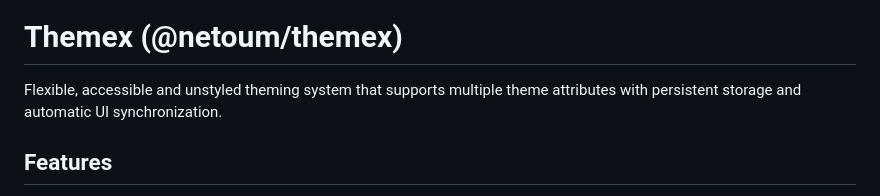
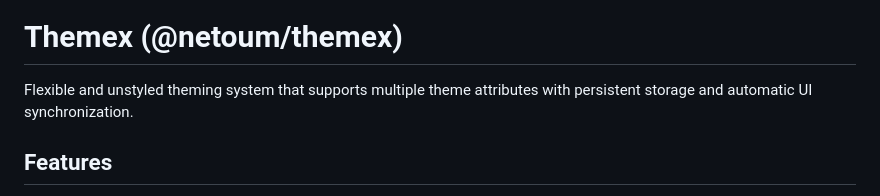
Before and after one commit to netoum/themex, a Markdown page: README.md, the part around the change. GitHub-like rendering.

```diff
--- a/README.md
+++ b/README.md
@@ -6,7 +6,7 @@
 
 # Themex (@netoum/themex)
 
-Flexible, accessible and unstyled theming system that supports multiple theme attributes with persistent storage and automatic UI synchronization.
+Flexible and unstyled theming system that supports multiple theme attributes with persistent storage and automatic UI synchronization.
 
 ## Features
 
```
